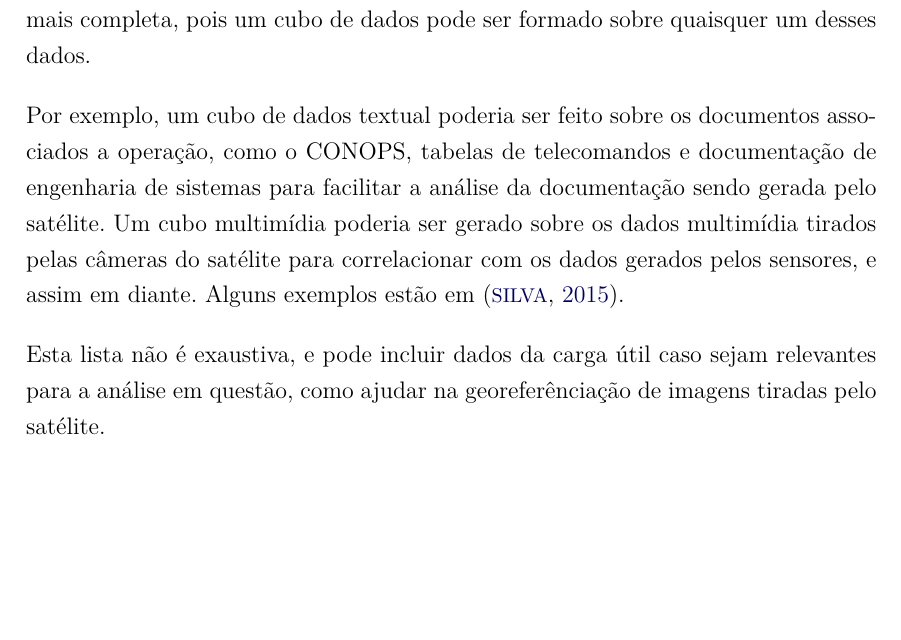
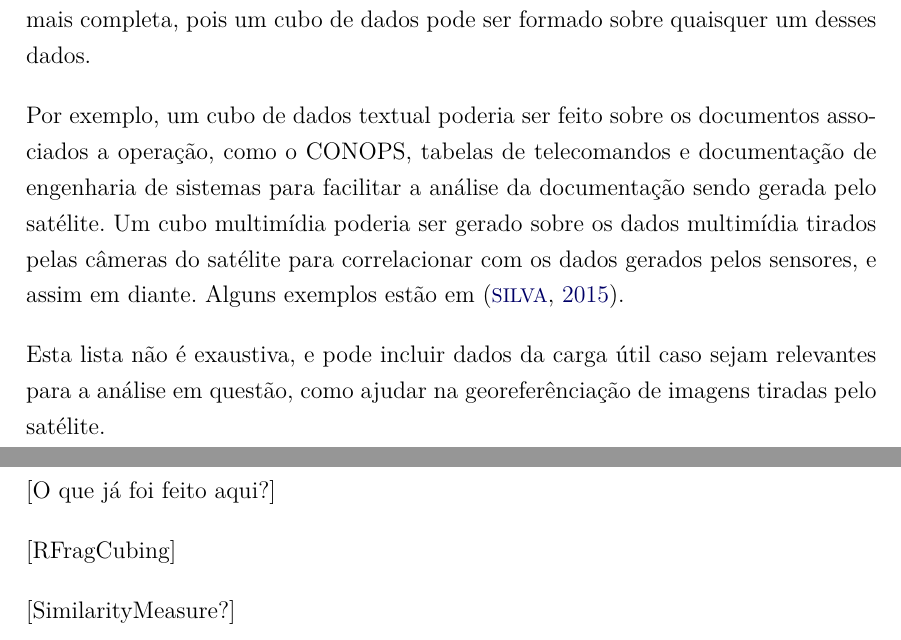
Before and after one commit to Yuri-M-Dias/ExameQualificacaoYuri, a LaTeX document (publicacao.tex, which reads chapters/05-implementacao.tex): part of page 27 of 37 before the commit and two parts of pages 27 and 29 of 37 after it, the two joined at a grey line, cut so that both start at the same text, the shorter picture padded with empty space. Compiled offline with pdfLaTeX; a LaTeX package or settings file that is missing is left out.

Commit message:
Small notes, checkpoint

```diff
--- a/chapters/05-implementacao.tex
+++ b/chapters/05-implementacao.tex
@@ -1,3 +1,10 @@
 %%%%%%%%%%%%%%%%%%%%%%%%%%%%%%%%%%%%%%%%%%%%%%%%%%%%%%%%%%%%%%%%%%%%%%%%%%%%%%%
 
 \chapter{IMPLEMENTAÇÃO}
+
+
+[O que já foi feito aqui?]
+
+[RFragCubing]
+
+[SimilarityMeasure?]
```
Also changed, not shown: publicacao.pdf.
